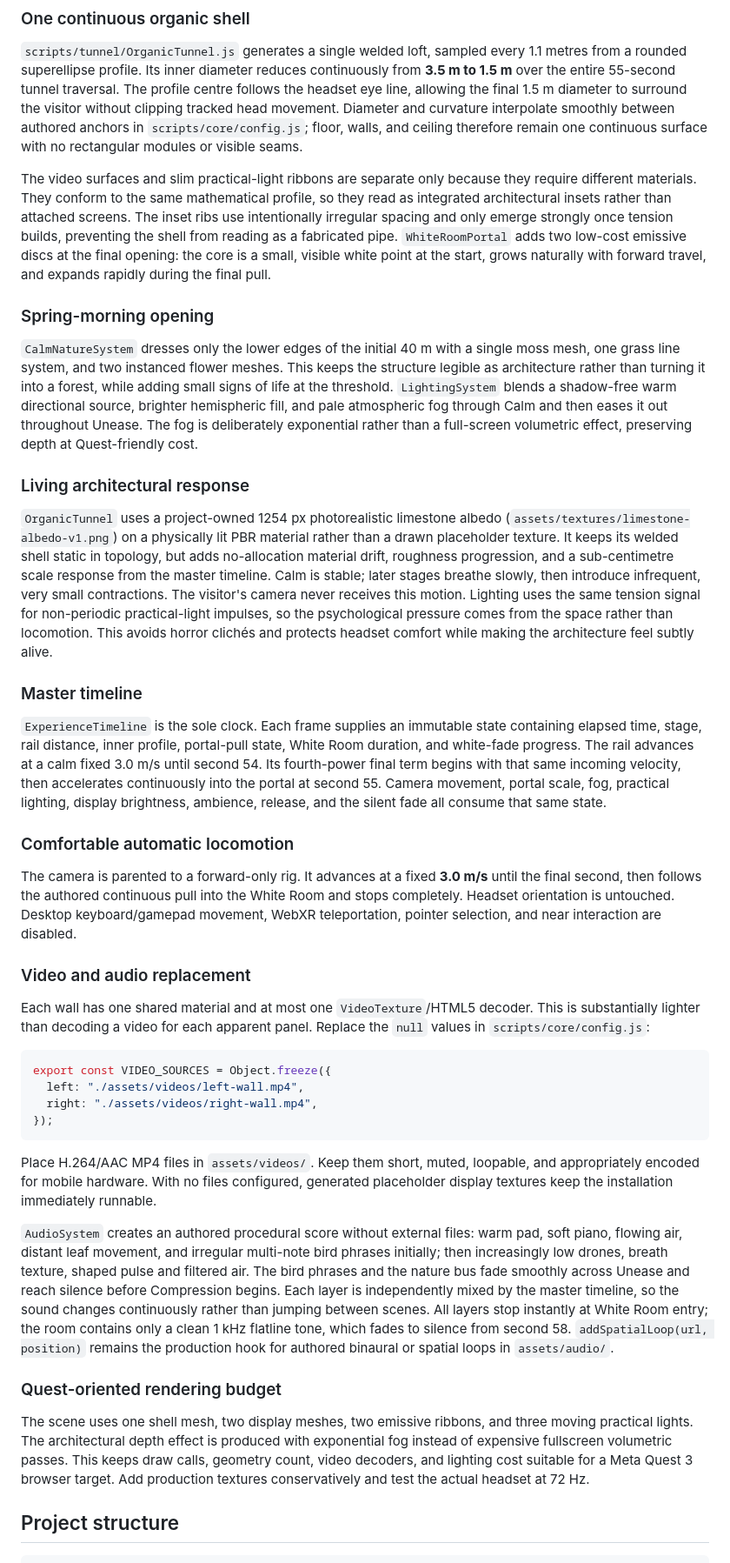
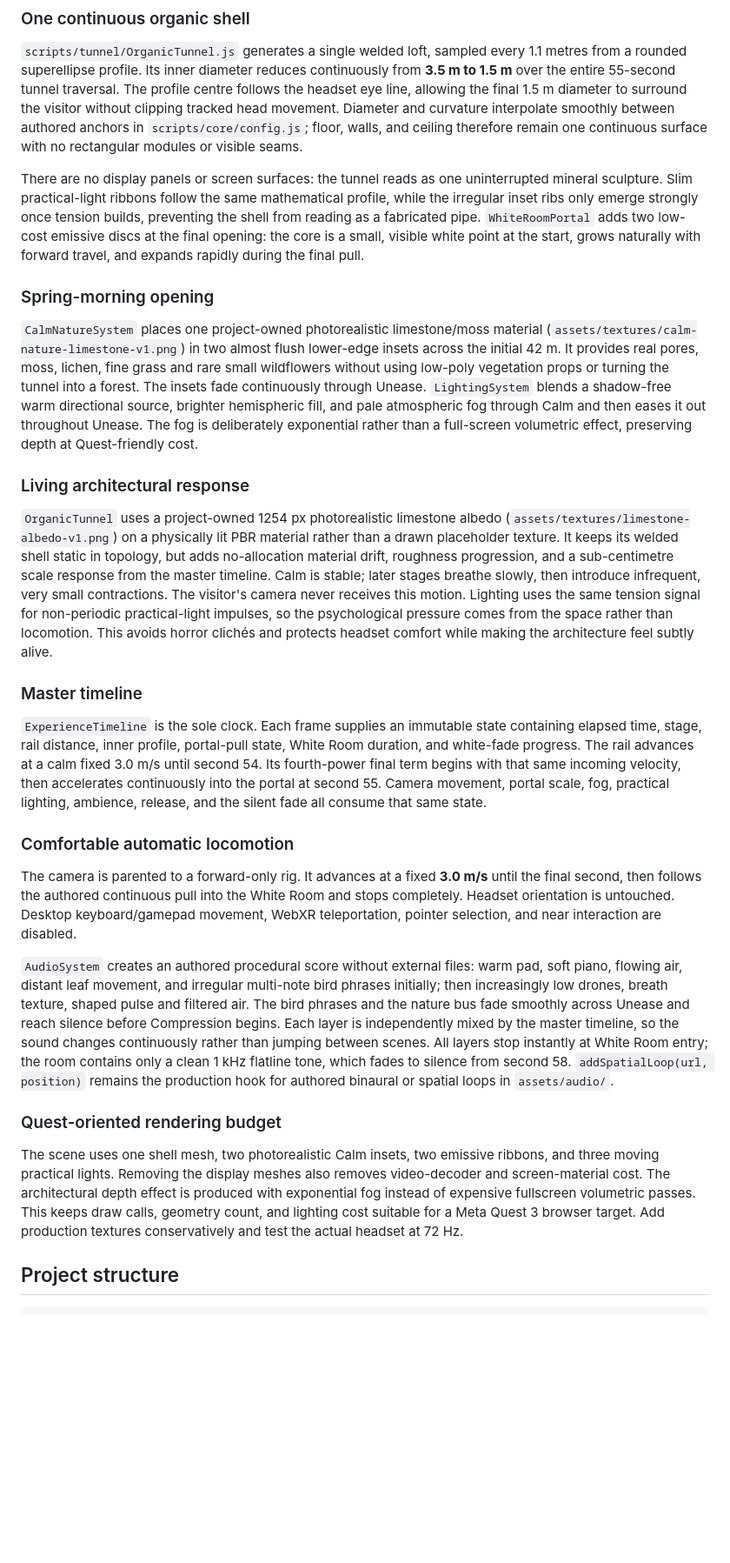
Before and after one commit to johannesrother/Tunnel_Test_V1, a Markdown page: README.md, the part around one of its changes. Shown at 87% size. Rendered like a GitHub page; blank space fills up the shorter version.

Commit message:
docs: record natural Calm materials and screen removal

````diff
--- a/README.md
+++ b/README.md
@@ -39,11 +39,11 @@ No text, logo, menu, credits, or interface appears after the visitor enters the
 
 `scripts/tunnel/OrganicTunnel.js` generates a single welded loft, sampled every 1.1 metres from a rounded superellipse profile. Its inner diameter reduces continuously from **3.5 m to 1.5 m** over the entire 55-second tunnel traversal. The profile centre follows the headset eye line, allowing the final 1.5 m diameter to surround the visitor without clipping tracked head movement. Diameter and curvature interpolate smoothly between authored anchors in `scripts/core/config.js`; floor, walls, and ceiling therefore remain one continuous surface with no rectangular modules or visible seams.
 
-The video surfaces and slim practical-light ribbons are separate only because they require different materials. They conform to the same mathematical profile, so they read as integrated architectural insets rather than attached screens. The inset ribs use intentionally irregular spacing and only emerge strongly once tension builds, preventing the shell from reading as a fabricated pipe. `WhiteRoomPortal` adds two low-cost emissive discs at the final opening: the core is a small, visible white point at the start, grows naturally with forward travel, and expands rapidly during the final pull.
+There are no display panels or screen surfaces: the tunnel reads as one uninterrupted mineral sculpture. Slim practical-light ribbons follow the same mathematical profile, while the irregular inset ribs only emerge strongly once tension builds, preventing the shell from reading as a fabricated pipe. `WhiteRoomPortal` adds two low-cost emissive discs at the final opening: the core is a small, visible white point at the start, grows naturally with forward travel, and expands rapidly during the final pull.
 
 ### Spring-morning opening
 
-`CalmNatureSystem` dresses only the lower edges of the initial 40 m with a single moss mesh, one grass line system, and two instanced flower meshes. This keeps the structure legible as architecture rather than turning it into a forest, while adding small signs of life at the threshold. `LightingSystem` blends a shadow-free warm directional source, brighter hemispheric fill, and pale atmospheric fog through Calm and then eases it out throughout Unease. The fog is deliberately exponential rather than a full-screen volumetric effect, preserving depth at Quest-friendly cost.
+`CalmNatureSystem` places one project-owned photorealistic limestone/moss material (`assets/textures/calm-nature-limestone-v1.png`) in two almost flush lower-edge insets across the initial 42 m. It provides real pores, moss, lichen, fine grass and rare small wildflowers without using low-poly vegetation props or turning the tunnel into a forest. The insets fade continuously through Unease. `LightingSystem` blends a shadow-free warm directional source, brighter hemispheric fill, and pale atmospheric fog through Calm and then eases it out throughout Unease. The fog is deliberately exponential rather than a full-screen volumetric effect, preserving depth at Quest-friendly cost.
 
 ### Living architectural response
 
@@ -51,30 +51,17 @@ The video surfaces and slim practical-light ribbons are separate only because th
 
 ### Master timeline
 
-`ExperienceTimeline` is the sole clock. Each frame supplies an immutable state containing elapsed time, stage, rail distance, inner profile, portal-pull state, White Room duration, and white-fade progress. The rail advances at a calm fixed 3.0 m/s until second 54. Its fourth-power final term begins with that same incoming velocity, then accelerates continuously into the portal at second 55. Camera movement, portal scale, fog, practical lighting, display brightness, ambience, release, and the silent fade all consume that same state.
+`ExperienceTimeline` is the sole clock. Each frame supplies an immutable state containing elapsed time, stage, rail distance, inner profile, portal-pull state, White Room duration, and white-fade progress. The rail advances at a calm fixed 3.0 m/s until second 54. Its fourth-power final term begins with that same incoming velocity, then accelerates continuously into the portal at second 55. Camera movement, portal scale, fog, practical lighting, ambience, release, and the silent fade all consume that same state.
 
 ### Comfortable automatic locomotion
 
 The camera is parented to a forward-only rig. It advances at a fixed **3.0 m/s** until the final second, then follows the authored continuous pull into the White Room and stops completely. Headset orientation is untouched. Desktop keyboard/gamepad movement, WebXR teleportation, pointer selection, and near interaction are disabled.
 
-### Video and audio replacement
-
-Each wall has one shared material and at most one `VideoTexture`/HTML5 decoder. This is substantially lighter than decoding a video for each apparent panel. Replace the `null` values in `scripts/core/config.js`:
-
-```js
-export const VIDEO_SOURCES = Object.freeze({
-  left: "./assets/videos/left-wall.mp4",
-  right: "./assets/videos/right-wall.mp4",
-});
-```
-
-Place H.264/AAC MP4 files in `assets/videos/`. Keep them short, muted, loopable, and appropriately encoded for mobile hardware. With no files configured, generated placeholder display textures keep the installation immediately runnable.
-
 `AudioSystem` creates an authored procedural score without external files: warm pad, soft piano, flowing air, distant leaf movement, and irregular multi-note bird phrases initially; then increasingly low drones, breath texture, shaped pulse and filtered air. The bird phrases and the nature bus fade smoothly across Unease and reach silence before Compression begins. Each layer is independently mixed by the master timeline, so the sound changes continuously rather than jumping between scenes. All layers stop instantly at White Room entry; the room contains only a clean 1 kHz flatline tone, which fades to silence from second 58. `addSpatialLoop(url, position)` remains the production hook for authored binaural or spatial loops in `assets/audio/`.
 
 ### Quest-oriented rendering budget
 
-The scene uses one shell mesh, two display meshes, two emissive ribbons, and three moving practical lights. The architectural depth effect is produced with exponential fog instead of expensive fullscreen volumetric passes. This keeps draw calls, geometry count, video decoders, and lighting cost suitable for a Meta Quest 3 browser target. Add production textures conservatively and test the actual headset at 72 Hz.
+The scene uses one shell mesh, two photorealistic Calm insets, two emissive ribbons, and three moving practical lights. Removing the display meshes also removes video-decoder and screen-material cost. The architectural depth effect is produced with exponential fog instead of expensive fullscreen volumetric passes. This keeps draw calls, geometry count, and lighting cost suitable for a Meta Quest 3 browser target. Add production textures conservatively and test the actual headset at 72 Hz.
 
 ## Project structure
 
````
Also changed, not shown: other parts of README.md (+3 -3 lines).
